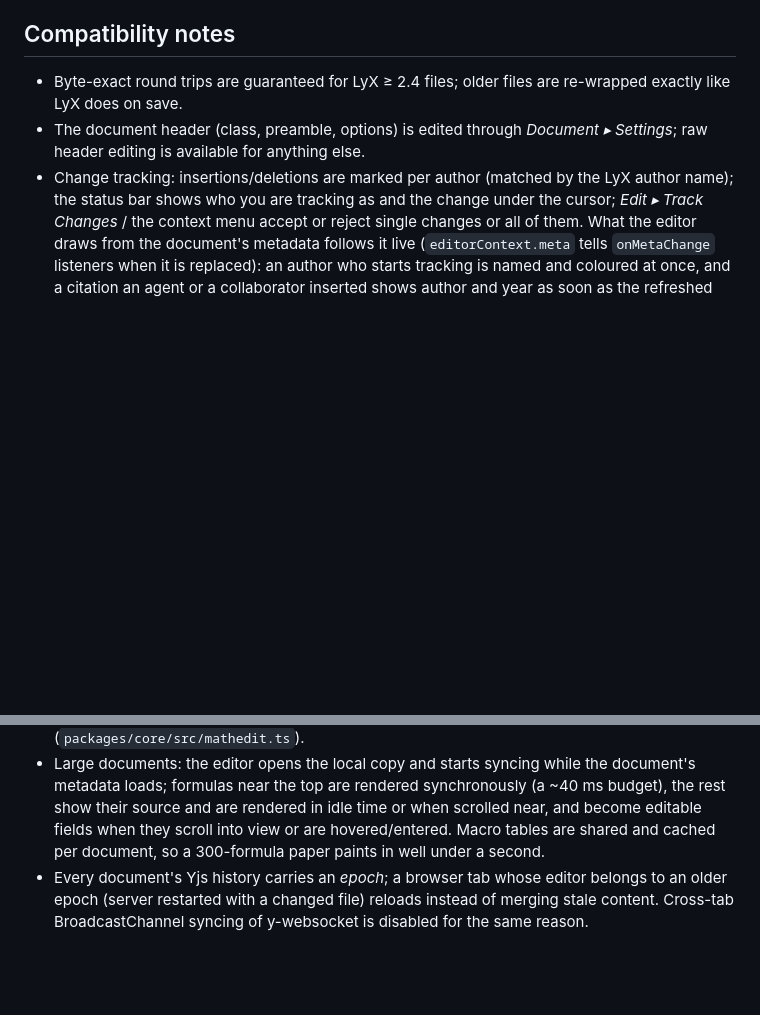
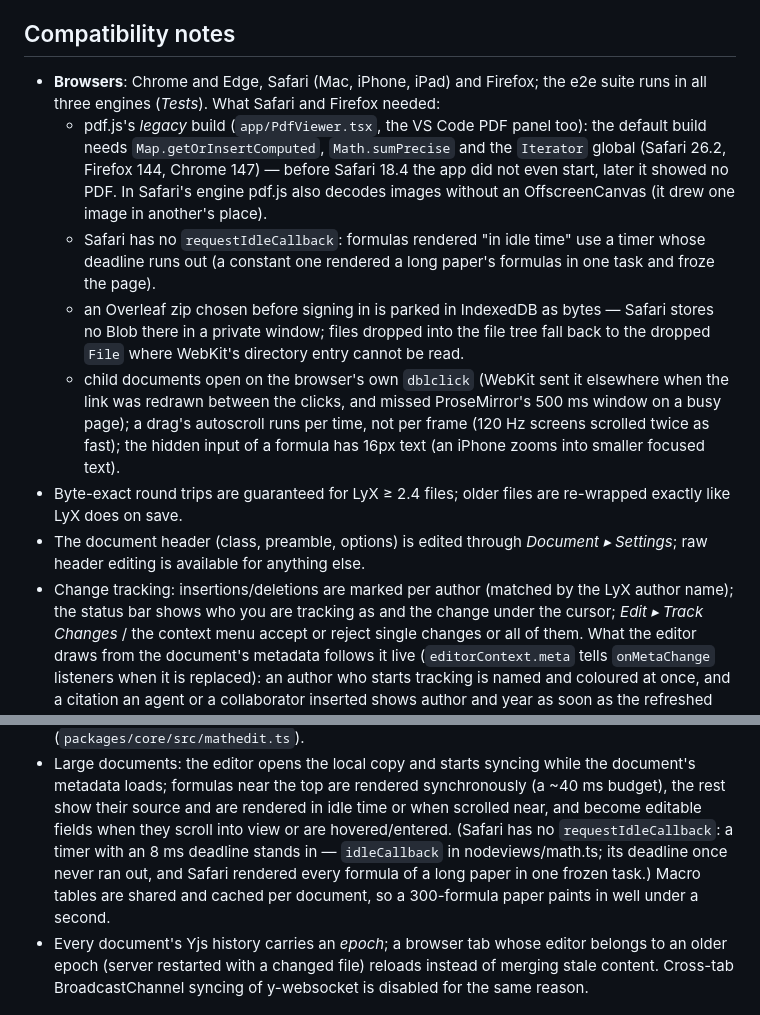
Before and after one commit to japhba/overlyx, a Markdown page: DOCS.md, 2 parts joined by grey strips. Drawn GitHub-style; blank space fills up the shorter version.

```diff
--- a/DOCS.md
+++ b/DOCS.md
@@ -1371,6 +1417,21 @@ How it works, in order of what happens when you open a document:
 
 ## Compatibility notes
 
+* **Browsers**: Chrome and Edge, Safari (Mac, iPhone, iPad) and Firefox; the e2e suite runs in all
+  three engines (*Tests*). What Safari and Firefox needed:
+  - pdf.js's *legacy* build (`app/PdfViewer.tsx`, the VS Code PDF panel too): the default build needs
+    `Map.getOrInsertComputed`, `Math.sumPrecise` and the `Iterator` global (Safari 26.2, Firefox 144,
+    Chrome 147) — before Safari 18.4 the app did not even start, later it showed no PDF. In Safari's
+    engine pdf.js also decodes images without an OffscreenCanvas (it drew one image in another's place).
+  - Safari has no `requestIdleCallback`: formulas rendered "in idle time" use a timer whose deadline
+    runs out (a constant one rendered a long paper's formulas in one task and froze the page).
+  - an Overleaf zip chosen before signing in is parked in IndexedDB as bytes — Safari stores no Blob
+    there in a private window; files dropped into the file tree fall back to the dropped `File` where
+    WebKit's directory entry cannot be read.
+  - child documents open on the browser's own `dblclick` (WebKit sent it elsewhere when the link was
+    redrawn between the clicks, and missed ProseMirror's 500 ms window on a busy page); a drag's
+    autoscroll runs per time, not per frame (120 Hz screens scrolled twice as fast); the hidden input of
+    a formula has 16px text (an iPhone zooms into smaller focused text).
 * Byte-exact round trips are guaranteed for LyX ≥ 2.4 files; older files are re-wrapped exactly
   like LyX does on save.
 * The document header (class, preamble, options) is edited through *Document ▸ Settings*; raw
@@ -1405,7 +1466,9 @@ How it works, in order of what happens when you open a document:
 * Large documents: the editor opens the local copy and starts syncing while the document's
   metadata loads; formulas near the top are rendered synchronously (a ~40 ms budget), the rest
   show their source and are rendered in idle time or when scrolled near, and become editable
-  fields when they scroll into view or are hovered/entered. Macro tables are shared and cached
+  fields when they scroll into view or are hovered/entered. (Safari has no `requestIdleCallback`:
+  a timer with an 8 ms deadline stands in — `idleCallback` in nodeviews/math.ts; its deadline
+  once never ran out, and Safari rendered every formula of a long paper in one frozen task.) Macro tables are shared and cached
   per document, so a 300-formula paper paints in well under a second.
 * Every document's Yjs history carries an *epoch*; a browser tab whose editor belongs to an older
   epoch (server restarted with a changed file) reloads instead of merging stale content. Cross-tab
```
Also changed, not shown: other parts of DOCS.md (+46 -0 lines).
